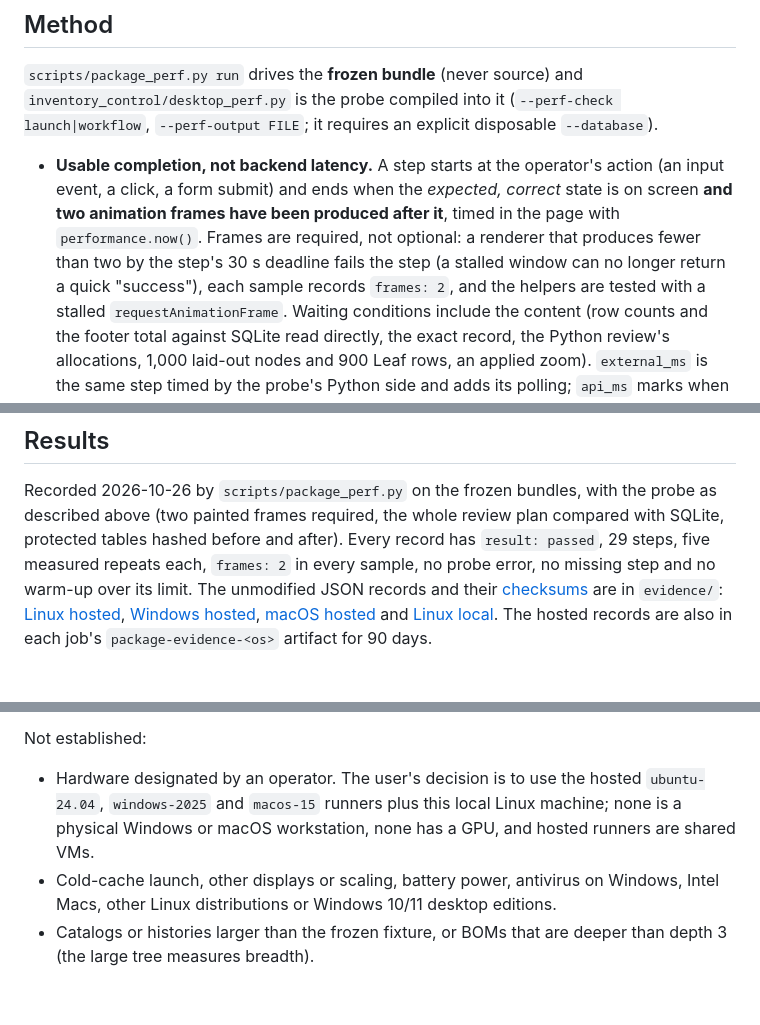
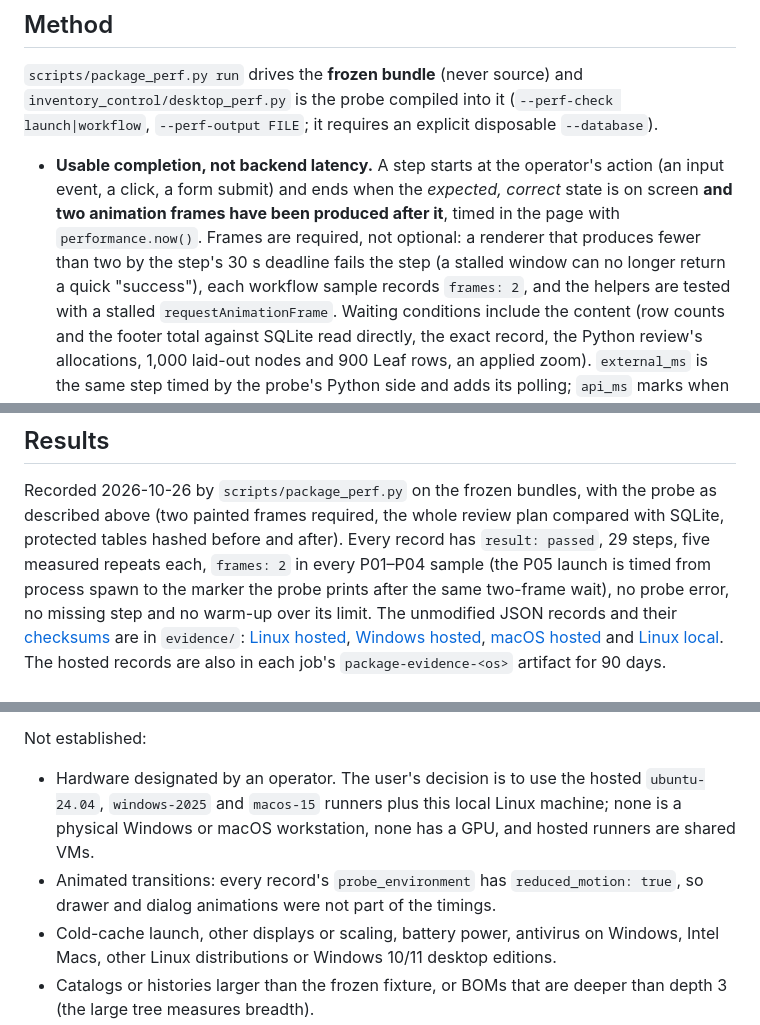
Before and after one commit to theozex4ever/InvSys, a Markdown page: docs/frontend/performance.md, 3 parts joined by grey strips. Rendered like a GitHub page; blank space fills up the shorter version.

Commit message:
docs: state that launch samples carry no frame count and that records ran with reduced motion
Co-Authored-By: Claude Sonnet 5.5 <noreply@anthropic.com>

```diff
--- a/docs/frontend/performance.md
+++ b/docs/frontend/performance.md
@@ -40,7 +40,7 @@ disposable `--database`).
   is on screen **and two animation frames have been produced after it**, timed in the
   page with `performance.now()`. Frames are required, not optional: a renderer that
   produces fewer than two by the step's 30 s deadline fails the step (a stalled window
-  can no longer return a quick "success"), each sample records `frames: 2`, and the
+  can no longer return a quick "success"), each workflow sample records `frames: 2`, and the
   helpers are tested with a stalled `requestAnimationFrame`. Waiting conditions include
   the content (row counts and the footer total against SQLite read directly, the exact
   record, the Python review's allocations, 1,000 laid-out nodes and 900 Leaf rows, an
@@ -154,7 +154,8 @@ decision, not an incidental performance patch.
 Recorded 2026-10-26 by `scripts/package_perf.py` on the frozen bundles, with the probe as
 described above (two painted frames required, the whole review plan compared with SQLite,
 protected tables hashed before and after). Every record has `result: passed`, 29 steps,
-five measured repeats each, `frames: 2` in every sample, no probe error, no missing step
+five measured repeats each, `frames: 2` in every P01–P04 sample (the P05 launch is timed from
+process spawn to the marker the probe prints after the same two-frame wait), no probe error, no missing step
 and no warm-up over its limit. The unmodified JSON records and their
 [checksums](evidence/performance-2026-10-26.SHA256SUMS) are in `evidence/`:
 [Linux hosted](evidence/performance-linux-hosted-2026-10-26.json),
@@ -249,6 +250,8 @@ Not established:
   `ubuntu-24.04`, `windows-2025` and `macos-15` runners plus this local Linux
   machine; none is a physical Windows or macOS workstation, none has a GPU, and
   hosted runners are shared VMs.
+* Animated transitions: every record's `probe_environment` has `reduced_motion: true`, so
+  drawer and dialog animations were not part of the timings.
 * Cold-cache launch, other displays or scaling, battery power, antivirus on
   Windows, Intel Macs, other Linux distributions or Windows 10/11 desktop editions.
 * Catalogs or histories larger than the frozen fixture, or BOMs that are deeper than
```
